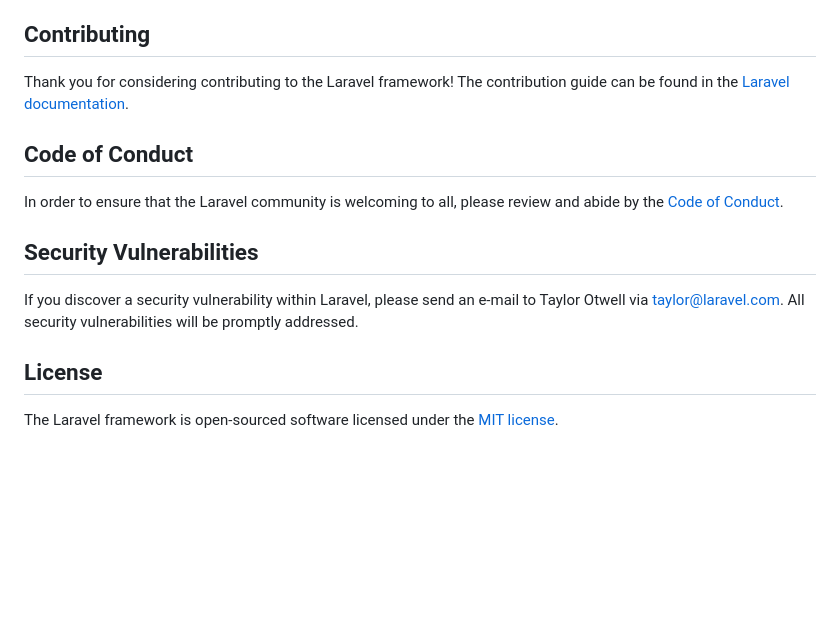
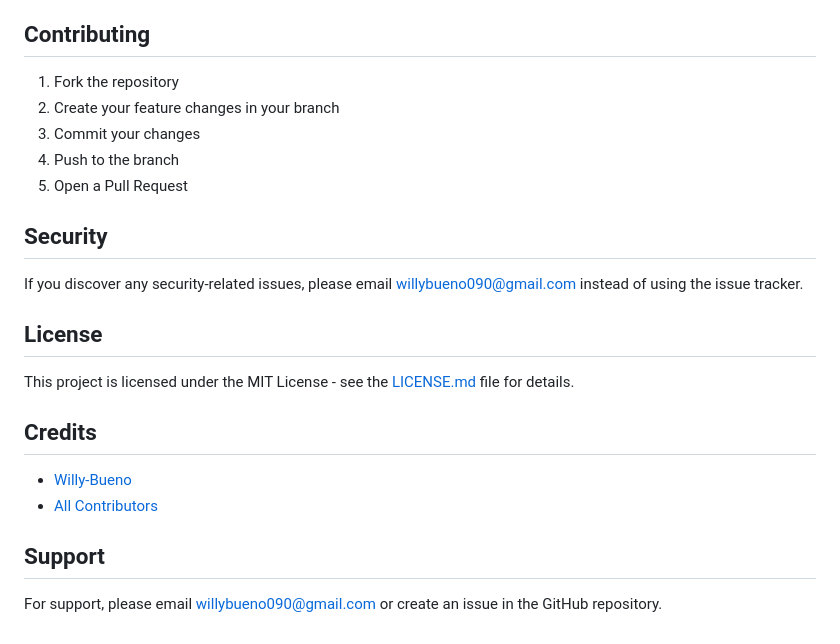
Before and after one commit to Willy-Bueno/filament-billing-example, a Markdown page: README.md, the part around the change printed below. GitHub-like rendering; blank space fills up the shorter version.

```diff
--- a/README.md
+++ b/README.md
@@ -51,16 +72,25 @@ We would like to extend our thanks to the following sponsors for funding Laravel
 
 ## Contributing
 
-Thank you for considering contributing to the Laravel framework! The contribution guide can be found in the [Laravel documentation](https://laravel.com/docs/contributions).
+1. Fork the repository
+2. Create your feature changes in your branch
+3. Commit your changes
+4. Push to the branch
+5. Open a Pull Request
 
-## Code of Conduct
+## Security
 
-In order to ensure that the Laravel community is welcoming to all, please review and abide by the [Code of Conduct](https://laravel.com/docs/contributions#code-of-conduct).
-
-## Security Vulnerabilities
-
-If you discover a security vulnerability within Laravel, please send an e-mail to Taylor Otwell via [taylor@laravel.com](mailto:taylor@laravel.com). All security vulnerabilities will be promptly addressed.
+If you discover any security-related issues, please email willybueno090@gmail.com instead of using the issue tracker.
 
 ## License
 
-The Laravel framework is open-sourced software licensed under the [MIT license](https://opensource.org/licenses/MIT).
+This project is licensed under the MIT License - see the [LICENSE.md](LICENSE.md) file for details.
+
+## Credits
+
+- [Willy-Bueno](https://github.com/Willy-Bueno)
+- [All Contributors](../../contributors)
+
+## Support
+
+For support, please email willybueno090@gmail.com or create an issue in the GitHub repository.
```
Also changed, not shown: other parts of README.md (+58 -37 lines), public/images/screenshot.png (added).
